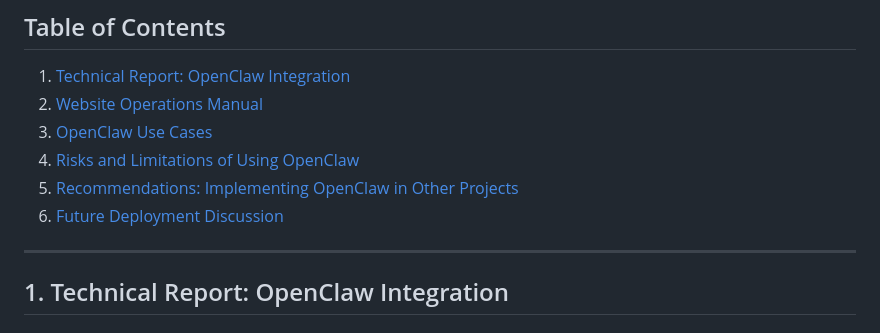
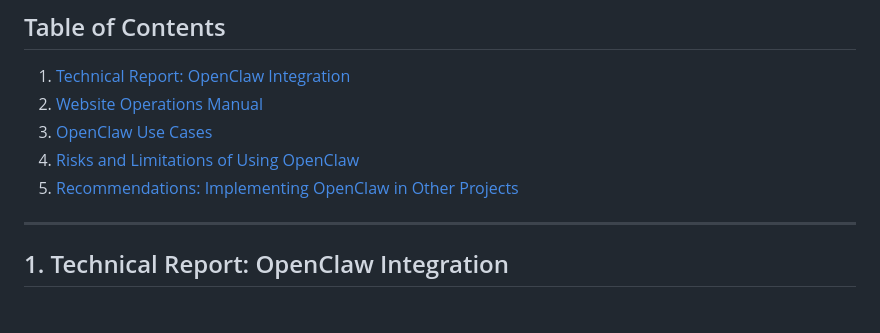
Before and after one commit to htglvl/CMS-Dashboard-4.3, a Markdown page: docs/openclaw-deployment-evaluation.md, the part around the change. Drawn GitHub-style.

Commit message:
remove 6.

```diff
--- a/docs/openclaw-deployment-evaluation.md
+++ b/docs/openclaw-deployment-evaluation.md
@@ -13,7 +13,6 @@
 3. [OpenClaw Use Cases](#3-openclaw-use-cases)
 4. [Risks and Limitations of Using OpenClaw](#4-risks-and-limitations-of-using-openclaw)
 5. [Recommendations: Implementing OpenClaw in Other Projects](#5-recommendations-implementing-openclaw-in-other-projects)
-6. [Future Deployment Discussion](#6-future-deployment-discussion)
 
 ---
 
```
